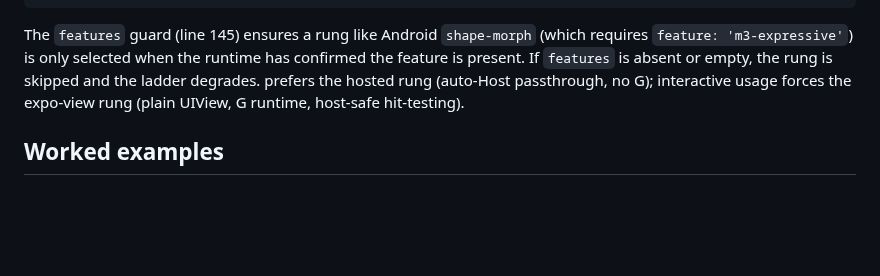
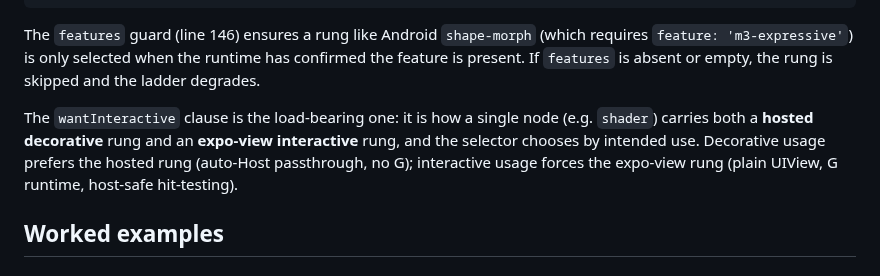
Before and after one commit to duyanhv/react-native-fx, a Markdown page: research/0-spine/02-capability-ir-and-lowering.md, the part around the change. GitHub-like rendering; blank space fills up the shorter version.

Commit message:
docs: fix line reference and restore wantInteractive paragraph in 02

````diff
--- a/research/0-spine/02-capability-ir-and-lowering.md
+++ b/research/0-spine/02-capability-ir-and-lowering.md
@@ -151,10 +151,14 @@ select(node, platform, ctx = { deviceOS, wantInteractive, target = 'effect' }):
   return { via: 'none' }                      # empty/guarded-out ladder ⇒ unavailable, never throw
 ```
 
-The `features` guard (line 145) ensures a rung like Android `shape-morph` (which
+The `features` guard (line 146) ensures a rung like Android `shape-morph` (which
 requires `feature: 'm3-expressive'`) is only selected when the runtime has
 confirmed the feature is present. If `features` is absent or empty, the rung is
 skipped and the ladder degrades.
+
+The `wantInteractive` clause is the load-bearing one: it is how a single node
+(e.g. `shader`) carries both a **hosted decorative** rung and an **expo-view
+interactive** rung, and the selector chooses by intended use. Decorative usage
 prefers the hosted rung (auto-Host passthrough, no G); interactive usage forces
 the expo-view rung (plain UIView, G runtime, host-safe hit-testing).
 
````
